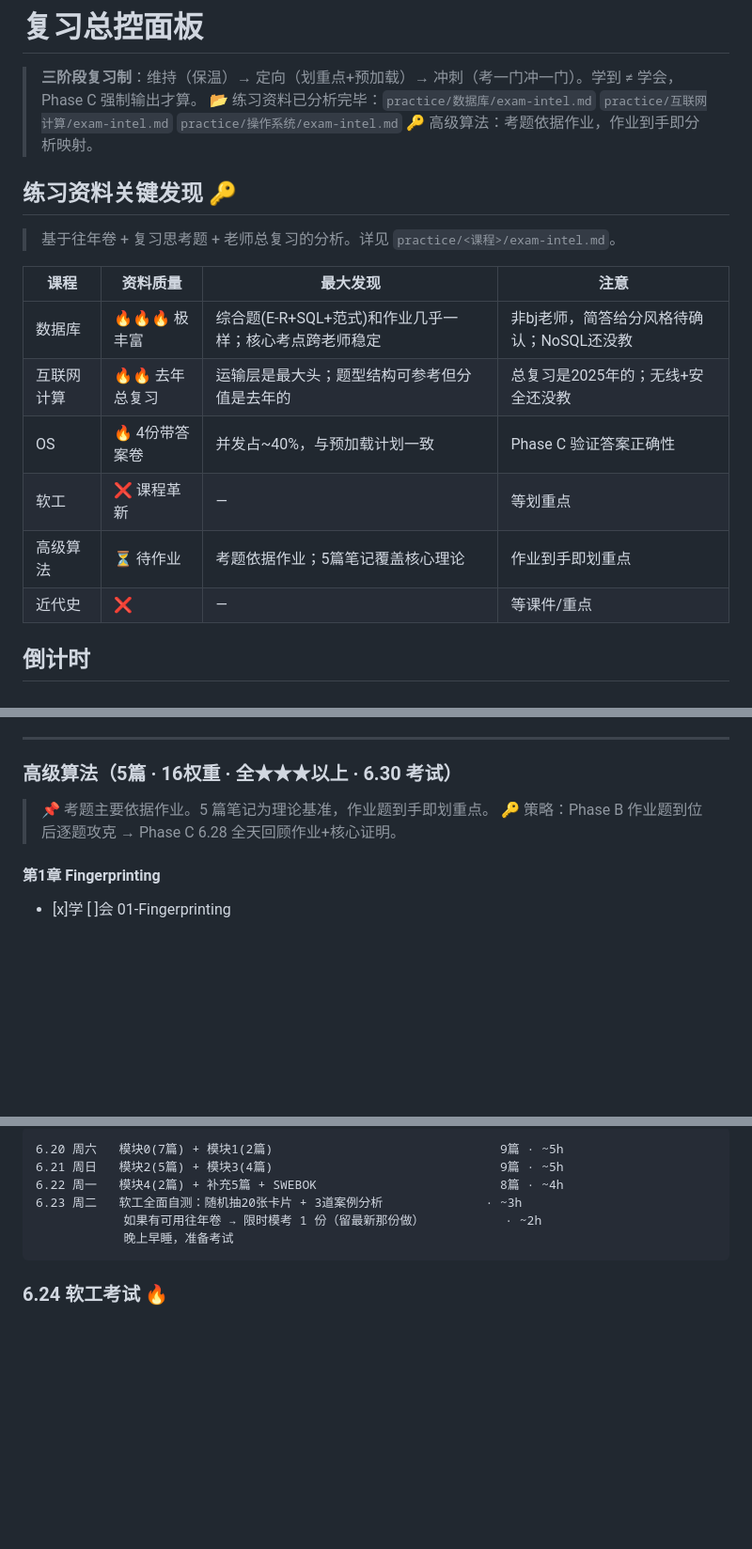
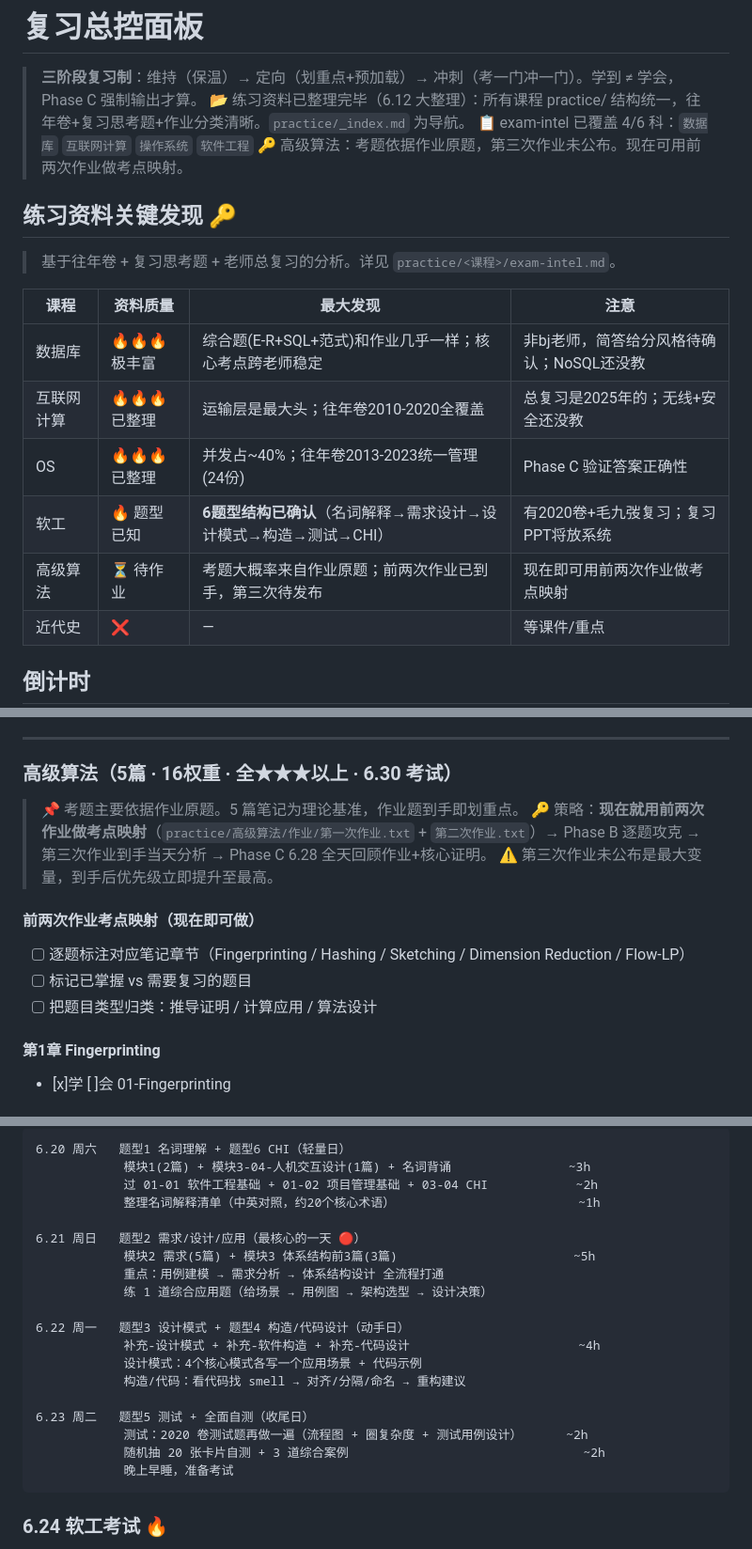
Before and after one commit to Yan-zhe060219/--NJU_ISE, a Markdown page: REVIEW.md, 3 parts joined by grey strips. Shown at 94% size. Rendered like a GitHub page; folded sections open; blank space fills up the shorter version.

````diff
--- a/REVIEW.md
+++ b/REVIEW.md
@@ -18,8 +18,9 @@ deadline_mastery: 2026-06-18
 # 复习总控面板
 
 > **三阶段复习制**：维持（保温）→ 定向（划重点+预加载）→ 冲刺（考一门冲一门）。学到 ≠ 学会，Phase C 强制输出才算。
-> 📂 练习资料已分析完毕：`practice/数据库/exam-intel.md` `practice/互联网计算/exam-intel.md` `practice/操作系统/exam-intel.md`
-> 🔑 高级算法：考题依据作业，作业到手即分析映射。
+> 📂 练习资料已整理完毕（6.12 大整理）：所有课程 practice/ 结构统一，往年卷+复习思考题+作业分类清晰。`practice/_index.md` 为导航。
+> 📋 exam-intel 已覆盖 4/6 科：`数据库` `互联网计算` `操作系统` `软件工程`
+> 🔑 高级算法：考题依据作业原题，第三次作业未公布。现在可用前两次作业做考点映射。
 
 ## 练习资料关键发现 🔑
 
@@ -28,10 +29,10 @@ deadline_mastery: 2026-06-18
 | 课程 | 资料质量 | 最大发现 | 注意 |
 |------|---------|---------|------|
 | 数据库 | 🔥🔥🔥 极丰富 | 综合题(E-R+SQL+范式)和作业几乎一样；核心考点跨老师稳定 | 非bj老师，简答给分风格待确认；NoSQL还没教 |
-| 互联网计算 | 🔥🔥 去年总复习 | 运输层是最大头；题型结构可参考但分值是去年的 | 总复习是2025年的；无线+安全还没教 |
-| OS | 🔥 4份带答案卷 | 并发占~40%，与预加载计划一致 | Phase C 验证答案正确性 |
-| 软工 | ❌ 课程革新 | — | 等划重点 |
-| 高级算法 | ⏳ 待作业 | 考题依据作业；5篇笔记覆盖核心理论 | 作业到手即划重点 |
+| 互联网计算 | 🔥🔥🔥 已整理 | 运输层是最大头；往年卷2010-2020全覆盖 | 总复习是2025年的；无线+安全还没教 |
+| OS | 🔥🔥🔥 已整理 | 并发占~40%；往年卷2013-2023统一管理(24份) | Phase C 验证答案正确性 |
+| 软工 | 🔥 题型已知 | **6题型结构已确认**（名词解释→需求设计→设计模式→构造→测试→CHI） | 有2020卷+毛九弢复习；复习PPT将放系统 |
+| 高级算法 | ⏳ 待作业 | 考题大概率来自作业原题；前两次作业已到手，第三次待发布 | 现在即可用前两次作业做考点映射 |
 | 近代史 | ❌ | — | 等课件/重点 |
 
 ## 倒计时
@@ -435,8 +436,14 @@ Phase C: 冲刺期（6.20 - 7.3 · 14天）无课，考一门冲一门
 
 ### 高级算法（5篇 · 16权重 · 全★★★以上 · 6.30 考试）
 
-> 📌 考题主要依据作业。5 篇笔记为理论基准，作业题到手即划重点。
-> 🔑 策略：Phase B 作业题到位后逐题攻克 → Phase C 6.28 全天回顾作业+核心证明。
+> 📌 考题主要依据作业原题。5 篇笔记为理论基准，作业题到手即划重点。
+> 🔑 策略：**现在就用前两次作业做考点映射**（`practice/高级算法/作业/第一次作业.txt` + `第二次作业.txt`）→ Phase B 逐题攻克 → 第三次作业到手当天分析 → Phase C 6.28 全天回顾作业+核心证明。
+> ⚠️ 第三次作业未公布是最大变量，到手后优先级立即提升至最高。
+
+#### 前两次作业考点映射（现在即可做）
+- [ ] 逐题标注对应笔记章节（Fingerprinting / Hashing / Sketching / Dimension Reduction / Flow-LP）
+- [ ] 标记已掌握 vs 需要复习的题目
+- [ ] 把题目类型归类：推导证明 / 计算应用 / 算法设计
 
 #### 第1章 Fingerprinting
 - [x]学 [ ]会 01-Fingerprinting
@@ -627,10 +645,23 @@ Phase C: 冲刺期（6.20 - 7.3 · 14天）无课，考一门冲一门
 
 ```
-6.20 周六   模块0(7篇) + 模块1(2篇)                               9篇 · ~5h
-6.21 周日   模块2(5篇) + 模块3(4篇)                               9篇 · ~5h
-6.22 周一   模块4(2篇) + 补充5篇 + SWEBOK                         8篇 · ~4h
-6.23 周二   软工全面自测：随机抽20张卡片 + 3道案例分析              · ~3h
-            如果有可用往年卷 → 限时模考 1 份（留最新那份做）           · ~2h
+6.20 周六   题型1 名词理解 + 题型6 CHI（轻量日）
+            模块1(2篇) + 模块3-04-人机交互设计(1篇) + 名词背诵                ~3h
+            过 01-01 软件工程基础 + 01-02 项目管理基础 + 03-04 CHI            ~2h
+            整理名词解释清单（中英对照，约20个核心术语）                         ~1h
+
+6.21 周日   题型2 需求/设计/应用（最核心的一天 🔴）
+            模块2 需求(5篇) + 模块3 体系结构前3篇(3篇)                        ~5h
+            重点：用例建模 → 需求分析 → 体系结构设计 全流程打通
+            练 1 道综合应用题（给场景 → 用例图 → 架构选型 → 设计决策）
+
+6.22 周一   题型3 设计模式 + 题型4 构造/代码设计（动手日）
+            补充-设计模式 + 补充-软件构造 + 补充-代码设计                       ~4h
+            设计模式：4个核心模式各写一个应用场景 + 代码示例
+            构造/代码：看代码找 smell → 对齐/分隔/命名 → 重构建议
+
+6.23 周二   题型5 测试 + 全面自测（收尾日）
+            测试：2020 卷测试题再做一遍（流程图 + 圈复杂度 + 测试用例设计）      ~2h
+            随机抽 20 张卡片自测 + 3 道综合案例                                ~2h
             晚上早睡，准备考试
 ```
 
````
Also changed, not shown: other parts of REVIEW.md (+24 -11 lines).
